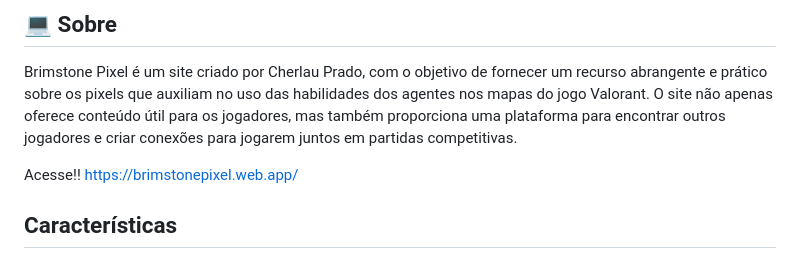
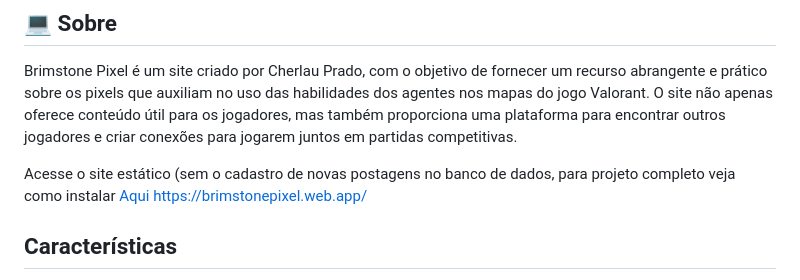
Before and after one commit to cherPrado/BrimstonePixel, a Markdown page: README.md, the part around the change. Rendered like a GitHub page.

```diff
--- a/README.md
+++ b/README.md
@@ -12,7 +12,7 @@
 
 Brimstone Pixel é um site criado por Cherlau Prado, com o objetivo de fornecer um recurso abrangente e prático sobre os pixels que auxiliam no uso das habilidades dos agentes nos mapas do jogo Valorant. O site não apenas oferece conteúdo útil para os jogadores, mas também proporciona uma plataforma para encontrar outros jogadores e criar conexões para jogarem juntos em partidas competitivas.
 
-Acesse!! https://brimstonepixel.web.app/
+Acesse o site estático (sem o cadastro de novas postagens no banco de dados, para projeto completo veja como instalar <a href="#-Getting Started">Aqui</a> https://brimstonepixel.web.app/
 
 ## Características
 
```
